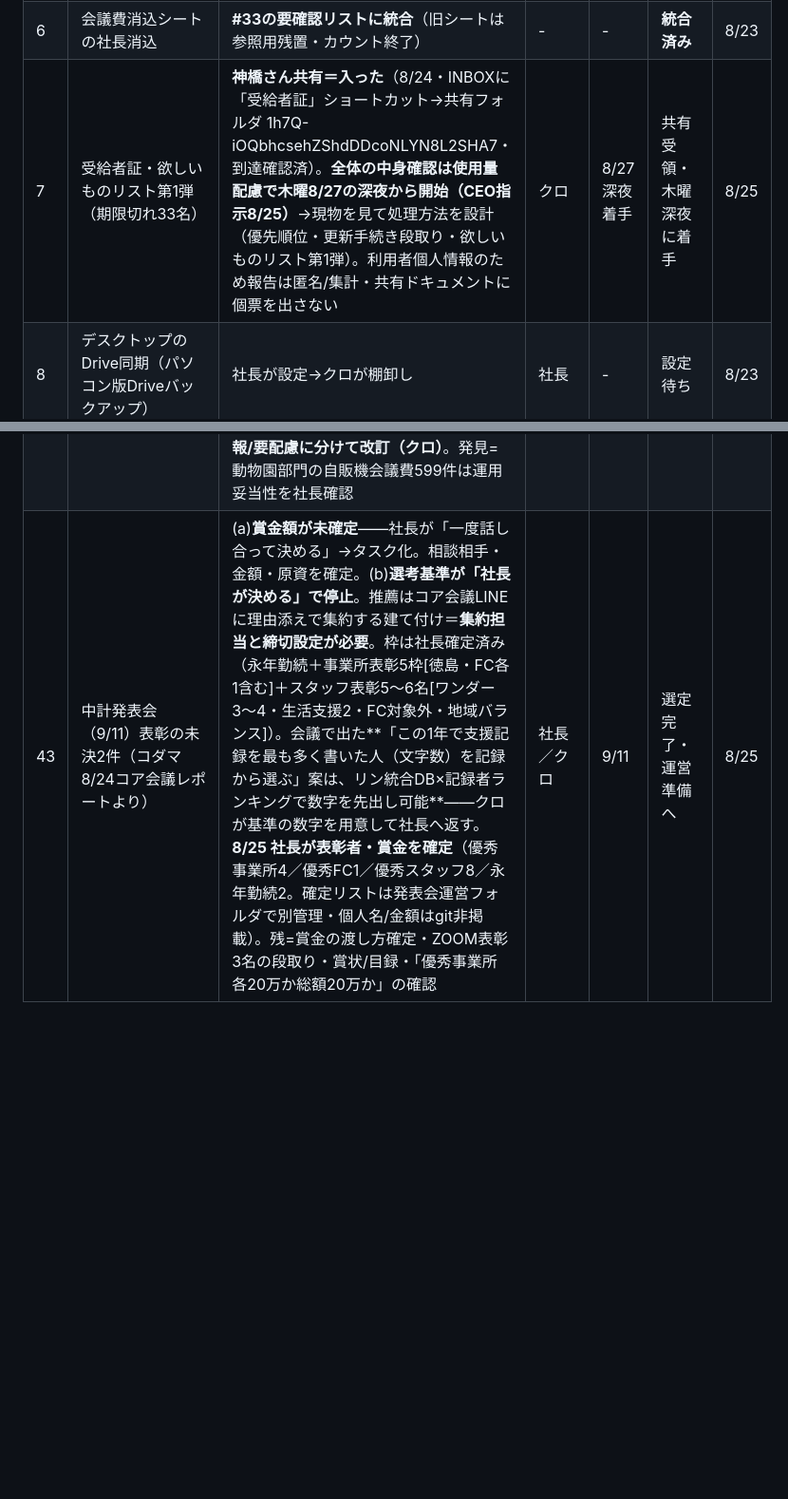
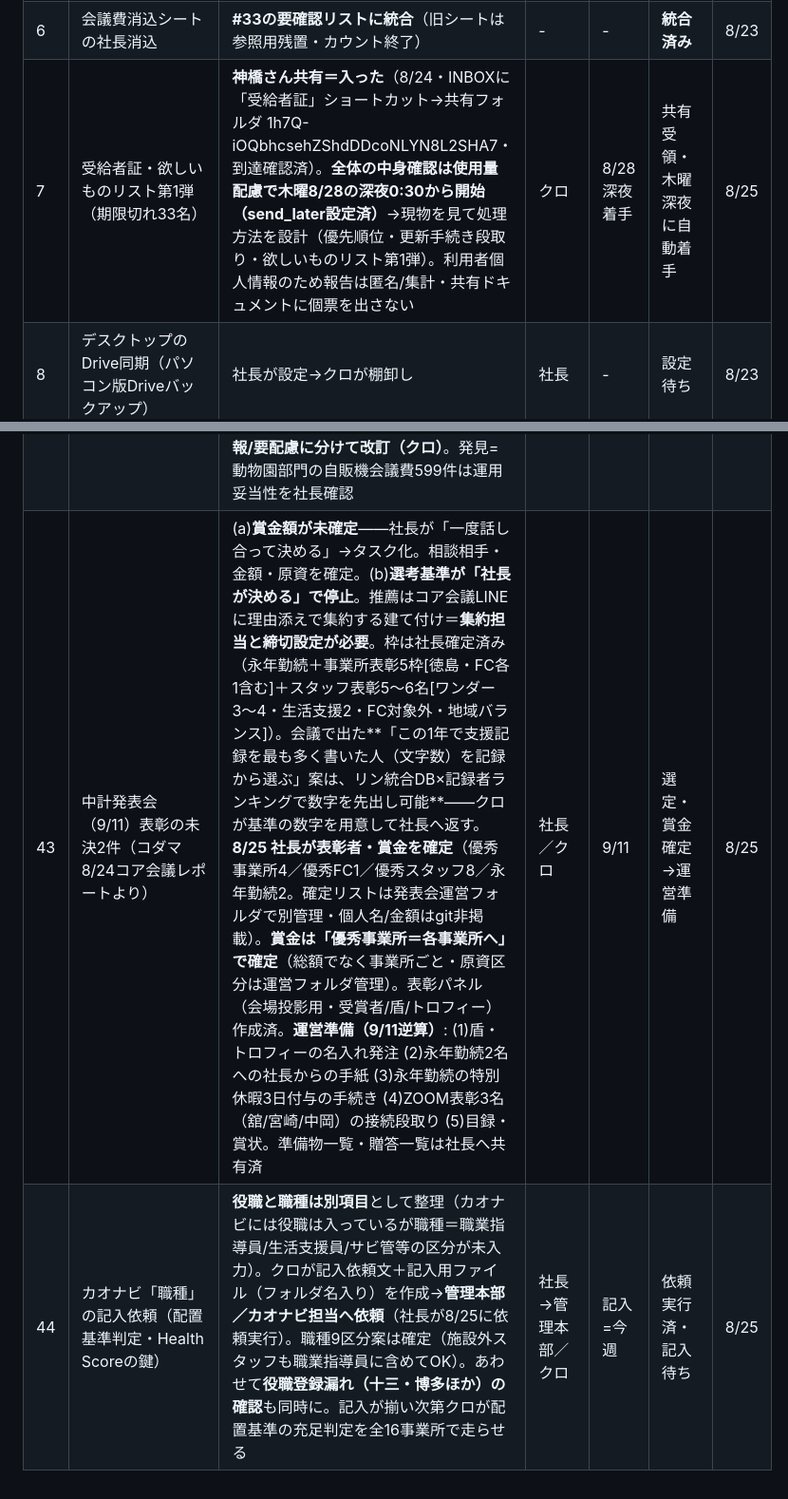
Before and after one commit to kumasan99/cloude, a Markdown page: docs/PENDING.md, 2 parts joined by grey strips. Shown at 95% size. Rendered like a GitHub page; blank space fills up the shorter version.

Commit message:
PENDING 8/25定例消し込み: 番台拡張(#30)・表彰運営準備(#43)・職種記入依頼(#44新規)・受給者証8/28着手(#7)
Co-Authored-By: Claude Opus 4.8 <noreply@anthropic.com>
Claude-Session: https://claude.ai/code/session_01LBSUnGd772xYALnNMNfupj

```diff
--- a/docs/PENDING.md
+++ b/docs/PENDING.md
@@ -14,7 +14,7 @@
 | 4 | 月別確定スナップショット初回（2026-08分＋7月遡り） | リンが9/11 0時以降に取得 | リン | 9/11 | 指示書v2に記載済み | 8/23 |
 | 5 | オフィスステーション勤怠のRIN取り込み開始 | **偵察成功（8/24 12:40・社長ログイン＋Mac接続リン）**: テナント=ワンダー(4m3ypn・就労B型16事業所)・日別データCSV出力あり（要「出力レイアウト」作成・予約制/非同期）。社長承認で**レイアウト作成GO**（項目=従業員/所属/日付/打刻/勤務時間/休暇区分）→今夜4:30夜間ジョブで①レイアウト作成②予約に着手→翌サイクルで取得→01_data/RIN_DB（個人打刻は個人情報・報告は事業所×日付の集計匿名）。COCO/RSPは別テナント（ID後日）。リンへ回答メモ設置済み | リン→クロ | 取込開始=今週 | 偵察完了・取込開始待ち | 8/24 |
 | 6 | 会議費消込シートの社長消込 | **#33の要確認リストに統合**（旧シートは参照用残置・カウント終了） | - | - | **統合済み** | 8/23 |
-| 7 | 受給者証・欲しいものリスト第1弾（期限切れ33名） | **神橋さん共有＝入った**（8/24・INBOXに「受給者証」ショートカット→共有フォルダ 1h7Q-iOQbhcsehZShdDDcoNLYN8L2SHA7・到達確認済）。**全体の中身確認は使用量配慮で木曜8/27の深夜から開始（CEO指示8/25）**→現物を見て処理方法を設計（優先順位・更新手続き段取り・欲しいものリスト第1弾）。利用者個人情報のため報告は匿名/集計・共有ドキュメントに個票を出さない | クロ | 8/27深夜着手 | 共有受領・木曜深夜に着手 | 8/25 |
+| 7 | 受給者証・欲しいものリスト第1弾（期限切れ33名） | **神橋さん共有＝入った**（8/24・INBOXに「受給者証」ショートカット→共有フォルダ 1h7Q-iOQbhcsehZShdDDcoNLYN8L2SHA7・到達確認済）。**全体の中身確認は使用量配慮で木曜8/28の深夜0:30から開始（send_later設定済）**→現物を見て処理方法を設計（優先順位・更新手続き段取り・欲しいものリスト第1弾）。利用者個人情報のため報告は匿名/集計・共有ドキュメントに個票を出さない | クロ | 8/28深夜着手 | 共有受領・木曜深夜に自動着手 | 8/25 |
 | 8 | デスクトップのDrive同期（パソコン版Driveバックアップ） | 社長が設定→クロが棚卸し | 社長 | - | 設定待ち | 8/23 |
 | 9 | 365日名言集 第2弾 | 候補119件＋**KOREKARA追補18件を納品**（8/23夜・docx原稿受領→「365日名言集_第2弾候補_KOREKARA追補_2026-08-23」）。社長が残す言葉に○→クロが母集団へ統合 | 社長 | - | 社長レビュー待ち（計137件） | 8/23 |
 | 10 | 執事課の立ち上げ3点 | (a)個人フォルダ=**完了**（personalに改名・権限は社長2アカウントのみ確認・資産管理ルールブックを執事課が引き継ぎ、朝レポート⑧で期日リマインド開始） (b)家計の日常データの受け渡し方法 (c)引越し・M&A条件ヒアリング | 社長 | - | (a)完了・(b)(c)未決 | 8/23 |
@@ -50,4 +50,5 @@
 | 40 | MF総勘定元帳スナップショット＋家賃所見フォロー（CEO指示 8/24） | ①MF再接続後、全仕訳CSV（勘定科目・部門・取引先・摘要）をfinanceスナップショットへ保存——初回はFY2025期首〜一括・以後毎月10日ジョブに組込・部門マスタも保存（削除済み部門の棚卸し込み）。他法人はワンダー完了後に社長へ切替依頼 ②家賃所見: 琉球リゾート=支払い漏れ既知（CEO 8/24）／全保連の継続保障委託料26.3万円/月=野原さん確認（社長）／ミライストーリー=ミャンマーの子達の管理費・勝木=金沢の駐車場と判明・アイシン=用途不明のまま→野原さん回答後に家賃一覧v2へ反映 | 社長（MF再接続）→クロ | 8月中 | MF再接続待ち | 8/24 |
 | 41 | M&A・物件探索（CEO指示 8/24: B型=全国／他福祉=大阪近郊／実業=拠点地域／和裁・物件・コワーキング） | 探索リストv1を経営資料フォルダに納品（B型は買い手市場・バトンズだけで就労支援206件/大阪37件・相場300万〜1,500万+大阪指定枠プレミアム3,000万前後）。優先開示請求候補3件=大阪B型3,000万/京都B型社団1,500万/沖縄 移行+B型54名。和裁・お針子は公開市場に出ない→relay・承継センター・和裁組合への直接アプローチ＋呉服卸の加工部ごと取得が本命筋。次の一手=バトンズ/トランビ法人登録+新着アラート・買いニーズ登録（社長操作）→以後の定点観測を月次ジョブ化するか判断 | 社長（会員登録）→クロ | - | リストv1納品 | 8/24 |
 | 42 | バクラク申請DB＋領収書点検ビューア（CEO指示「バクラク申請をDB化して領収書チェック」→バタコ設計・クロレビュー） | **バタコが設計書納品→クロが6問GO回答（8/24）**。方式=バクラク内部GraphQL APIで明細行グレイン取得（支払先も取れる＝会議費のMF突合は不要化）。会議費先行(4,234申請/4,540明細/領収書約3,760)→SQLite(rin.db流儀)＋静的HTMLビューア(A案)。置き場=**01_data/経費点検DB新設・権限は社長/クロ/バタコ限定**。画像=長辺1600px圧縮で開始（原寸要否は田渕さん確認＝社長へ）。**申請またぎ重複検出(dup_key)を9/1から月次組込**（¥33,681二重計上・承認済通過を実証検出済）。付随=**共通ルールの「要配慮個人情報」括りを法定義に沿って個人情報/要配慮に分けて改訂（クロ）**。発見=動物園部門の自販機会議費599件は運用妥当性を社長確認 | クロ／バタコ／社長 | 会議費一式=8月中 | 設計GO・実装着手 | 8/24 |
-| 43 | 中計発表会（9/11）表彰の未決2件（コダマ8/24コア会議レポートより） | (a)**賞金額が未確定**——社長が「一度話し合って決める」→タスク化。相談相手・金額・原資を確定。(b)**選考基準が「社長が決める」で停止**。推薦はコア会議LINEに理由添えで集約する建て付け＝**集約担当と締切設定が必要**。枠は社長確定済み（永年勤続＋事業所表彰5枠[徳島・FC各1含む]＋スタッフ表彰5〜6名[ワンダー3〜4・生活支援2・FC対象外・地域バランス]）。会議で出た**「この1年で支援記録を最も多く書いた人（文字数）を記録から選ぶ」案は、リン統合DB×記録者ランキングで数字を先出し可能**——クロが基準の数字を用意して社長へ返す。**8/25 社長が表彰者・賞金を確定**（優秀事業所4／優秀FC1／優秀スタッフ8／永年勤続2。確定リストは発表会運営フォルダで別管理・個人名/金額はgit非掲載）。残=賞金の渡し方確定・ZOOM表彰3名の段取り・賞状/目録・「優秀事業所 各20万か総額20万か」の確認 | 社長／クロ | 9/11 | 選定完了・運営準備へ | 8/25 |
+| 43 | 中計発表会（9/11）表彰の未決2件（コダマ8/24コア会議レポートより） | (a)**賞金額が未確定**——社長が「一度話し合って決める」→タスク化。相談相手・金額・原資を確定。(b)**選考基準が「社長が決める」で停止**。推薦はコア会議LINEに理由添えで集約する建て付け＝**集約担当と締切設定が必要**。枠は社長確定済み（永年勤続＋事業所表彰5枠[徳島・FC各1含む]＋スタッフ表彰5〜6名[ワンダー3〜4・生活支援2・FC対象外・地域バランス]）。会議で出た**「この1年で支援記録を最も多く書いた人（文字数）を記録から選ぶ」案は、リン統合DB×記録者ランキングで数字を先出し可能**——クロが基準の数字を用意して社長へ返す。**8/25 社長が表彰者・賞金を確定**（優秀事業所4／優秀FC1／優秀スタッフ8／永年勤続2。確定リストは発表会運営フォルダで別管理・個人名/金額はgit非掲載）。**賞金は「優秀事業所＝各事業所へ」で確定**（総額でなく事業所ごと・原資区分は運営フォルダ管理）。表彰パネル（会場投影用・受賞者/盾/トロフィー）作成済。**運営準備（9/11逆算）**: (1)盾・トロフィーの名入れ発注 (2)永年勤続2名への社長からの手紙 (3)永年勤続の特別休暇3日付与の手続き (4)ZOOM表彰3名（舘/宮崎/中岡）の接続段取り (5)目録・賞状。準備物一覧・贈答一覧は社長へ共有済 | 社長／クロ | 9/11 | 選定・賞金確定→運営準備 | 8/25 |
+| 44 | カオナビ「職種」の記入依頼（配置基準判定・Health Scoreの鍵） | **役職と職種は別項目**として整理（カオナビには役職は入っているが職種＝職業指導員/生活支援員/サビ管等の区分が未入力）。クロが記入依頼文＋記入用ファイル（フォルダ名入り）を作成→**管理本部／カオナビ担当へ依頼**（社長が8/25に依頼実行）。職種9区分案は確定（施設外スタッフも職業指導員に含めてOK）。あわせて**役職登録漏れ（十三・博多ほか）の確認**も同時に。記入が揃い次第クロが配置基準の充足判定を全16事業所で走らせる | 社長→管理本部／クロ | 記入=今週 | 依頼実行済・記入待ち | 8/25 |
```
Also changed, not shown: other parts of docs/PENDING.md (+1 -1 lines).
